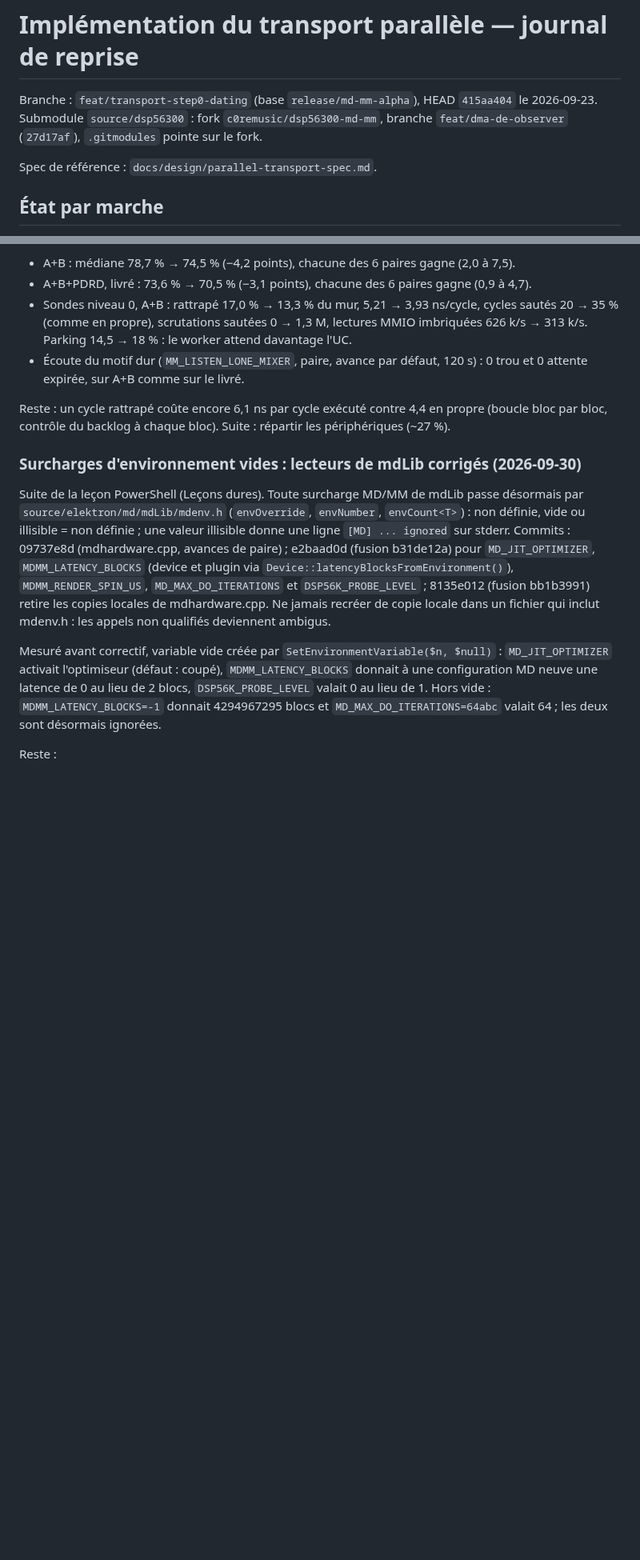
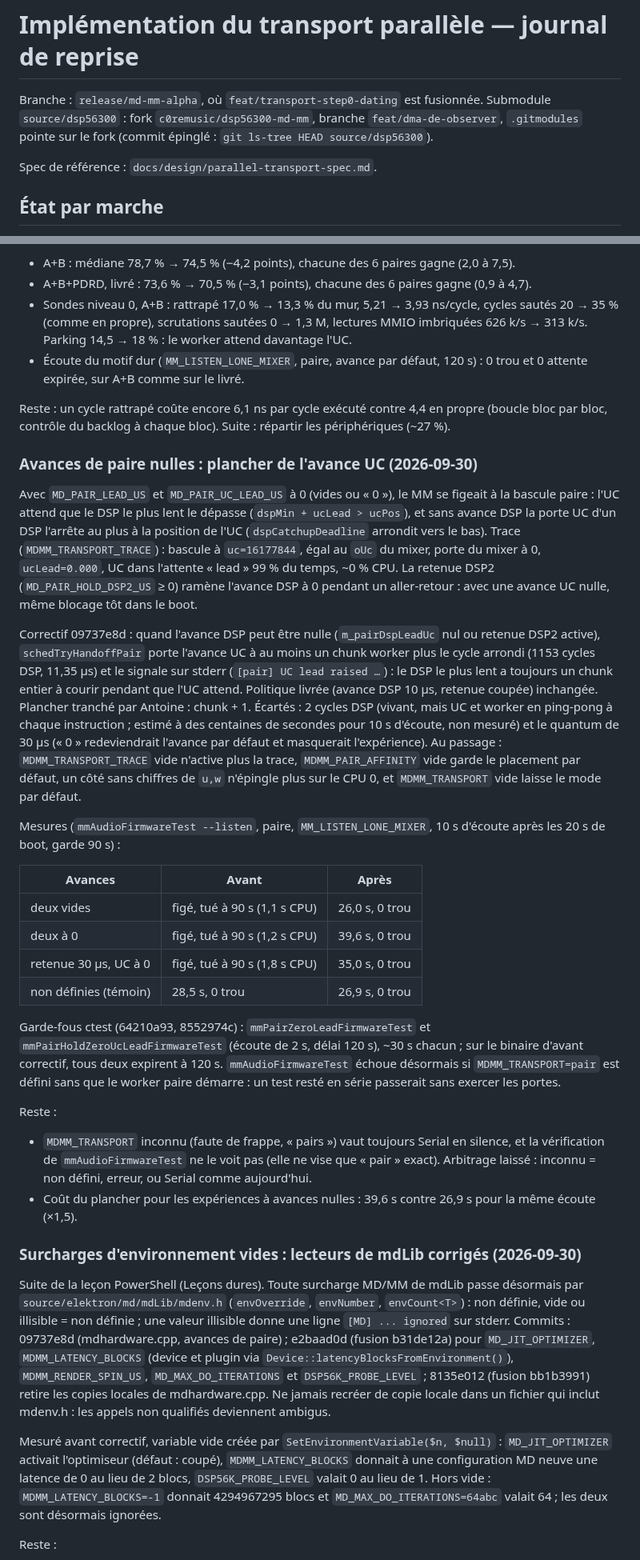
Before and after one commit to c0remusic/MModule, a Markdown page: .scratch/parallel-transport/implementation-log.md, 2 parts joined by grey strips. Shown at 80% size. GitHub-like rendering; blank space fills up the shorter version.

Commit message:
Log the pair lead floor, its measurements and what it leaves open
The implementation log gains the zero pair lead deadlock: its mechanism,
the trace that showed it, the UC lead floor chosen (one worker chunk plus
the rounded cycle) and the options set aside, the listen runs before and
after, and the two ctest guards. Left open: an unknown MDMM_TRANSPORT
still selects Serial silently, and the floor makes zero-lead experiments
1.5 times slower.

The header no longer names the merged step-0 branch with a stale HEAD
and submodule commit, and the status table gains the pair worker.

```diff
--- a/.scratch/parallel-transport/implementation-log.md
+++ b/.scratch/parallel-transport/implementation-log.md
@@ -1,9 +1,9 @@
 # Implémentation du transport parallèle — journal de reprise
 
-Branche : `feat/transport-step0-dating` (base `release/md-mm-alpha`), HEAD
-`415aa404` le 2026-09-23. Submodule `source/dsp56300` : fork
-`c0remusic/dsp56300-md-mm`, branche `feat/dma-de-observer` (`27d17af`),
-`.gitmodules` pointe sur le fork.
+Branche : `release/md-mm-alpha`, où `feat/transport-step0-dating` est
+fusionnée. Submodule `source/dsp56300` : fork `c0remusic/dsp56300-md-mm`,
+branche `feat/dma-de-observer`, `.gitmodules` pointe sur le fork (commit
+épinglé : `git ls-tree HEAD source/dsp56300`).
 
 Spec de référence : `docs/design/parallel-transport-spec.md`.
 
@@ -882,6 +883,57 @@ Reste : un cycle rattrapé coûte encore 6,1 ns par cycle exécuté contre 4,4 e
 propre (boucle bloc par bloc, contrôle du backlog à chaque bloc). Suite :
 répartir les périphériques (~27 %).
 
+### Avances de paire nulles : plancher de l'avance UC (2026-09-30)
+
+Avec `MD_PAIR_LEAD_US` et `MD_PAIR_UC_LEAD_US` à 0 (vides ou « 0 »), le MM
+se figeait à la bascule paire : l'UC attend que le DSP le plus lent le
+dépasse (`dspMin + ucLead > ucPos`), et sans avance DSP la porte UC d'un DSP
+l'arrête au plus à la position de l'UC (`dspCatchupDeadline` arrondit vers
+le bas). Trace (`MDMM_TRANSPORT_TRACE`) : bascule à `uc=16177844`, égal au
+`oUc` du mixer, porte du mixer à 0, `ucLead=0.000`, UC dans l'attente
+« lead » 99 % du temps, ~0 % CPU. La retenue DSP2 (`MD_PAIR_HOLD_DSP2_US`
+≥ 0) ramène l'avance DSP à 0 pendant un aller-retour : avec une avance UC
+nulle, même blocage tôt dans le boot.
+
+Correctif 09737e8d : quand l'avance DSP peut être nulle (`m_pairDspLeadUc`
+nul ou retenue DSP2 active), `schedTryHandoffPair` porte l'avance UC à au
+moins un chunk worker plus le cycle arrondi (1153 cycles DSP, 11,35 µs) et
+le signale sur stderr (`[pair] UC lead raised …`) : le DSP le plus lent a
+toujours un chunk entier à courir pendant que l'UC attend. Politique livrée
+(avance DSP 10 µs, retenue coupée) inchangée. Plancher tranché par Antoine :
+chunk + 1. Écartés : 2 cycles DSP (vivant, mais UC et worker en ping-pong à
+chaque instruction ; estimé à des centaines de secondes pour 10 s d'écoute,
+non mesuré) et le quantum de 30 µs (« 0 » redeviendrait l'avance par défaut
+et masquerait l'expérience). Au passage : `MDMM_TRANSPORT_TRACE` vide
+n'active plus la trace, `MDMM_PAIR_AFFINITY` vide garde le placement par
+défaut, un côté sans chiffres de `u,w` n'épingle plus sur le CPU 0, et
+`MDMM_TRANSPORT` vide laisse le mode par défaut.
+
+Mesures (`mmAudioFirmwareTest --listen`, paire, `MM_LISTEN_LONE_MIXER`,
+10 s d'écoute après les 20 s de boot, garde 90 s) :
+
+| Avances | Avant | Après |
+|---|---|---|
+| deux vides | figé, tué à 90 s (1,1 s CPU) | 26,0 s, 0 trou |
+| deux à 0 | figé, tué à 90 s (1,2 s CPU) | 39,6 s, 0 trou |
+| retenue 30 µs, UC à 0 | figé, tué à 90 s (1,8 s CPU) | 35,0 s, 0 trou |
+| non définies (témoin) | 28,5 s, 0 trou | 26,9 s, 0 trou |
+
+Garde-fous ctest (64210a93, 8552974c) : `mmPairZeroLeadFirmwareTest` et
+`mmPairHoldZeroUcLeadFirmwareTest` (écoute de 2 s, délai 120 s), ~30 s
+chacun ; sur le binaire d'avant correctif, tous deux expirent à 120 s.
+`mmAudioFirmwareTest` échoue désormais si `MDMM_TRANSPORT=pair` est défini
+sans que le worker paire démarre : un test resté en série passerait sans
+exercer les portes.
+
+Reste :
+- `MDMM_TRANSPORT` inconnu (faute de frappe, « pairs ») vaut toujours Serial
+  en silence, et la vérification de `mmAudioFirmwareTest` ne le voit pas
+  (elle ne vise que « pair » exact). Arbitrage laissé : inconnu = non
+  défini, erreur, ou Serial comme aujourd'hui.
+- Coût du plancher pour les expériences à avances nulles : 39,6 s contre
+  26,9 s pour la même écoute (×1,5).
+
 ### Surcharges d'environnement vides : lecteurs de mdLib corrigés (2026-09-30)
 
 Suite de la leçon PowerShell (Leçons dures). Toute surcharge MD/MM de mdLib
```
Also changed, not shown: other parts of .scratch/parallel-transport/implementation-log.md (+1 -0 lines).
